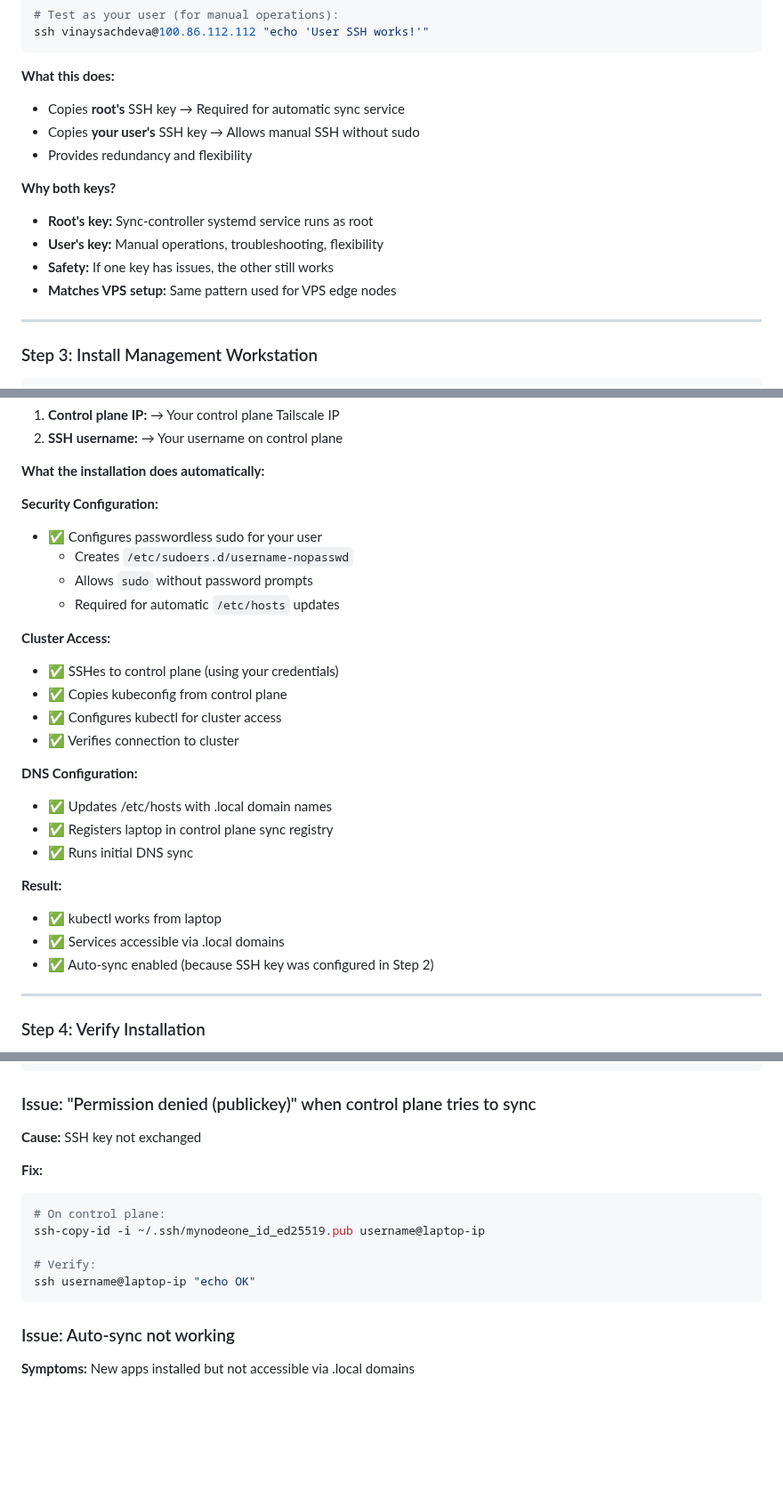
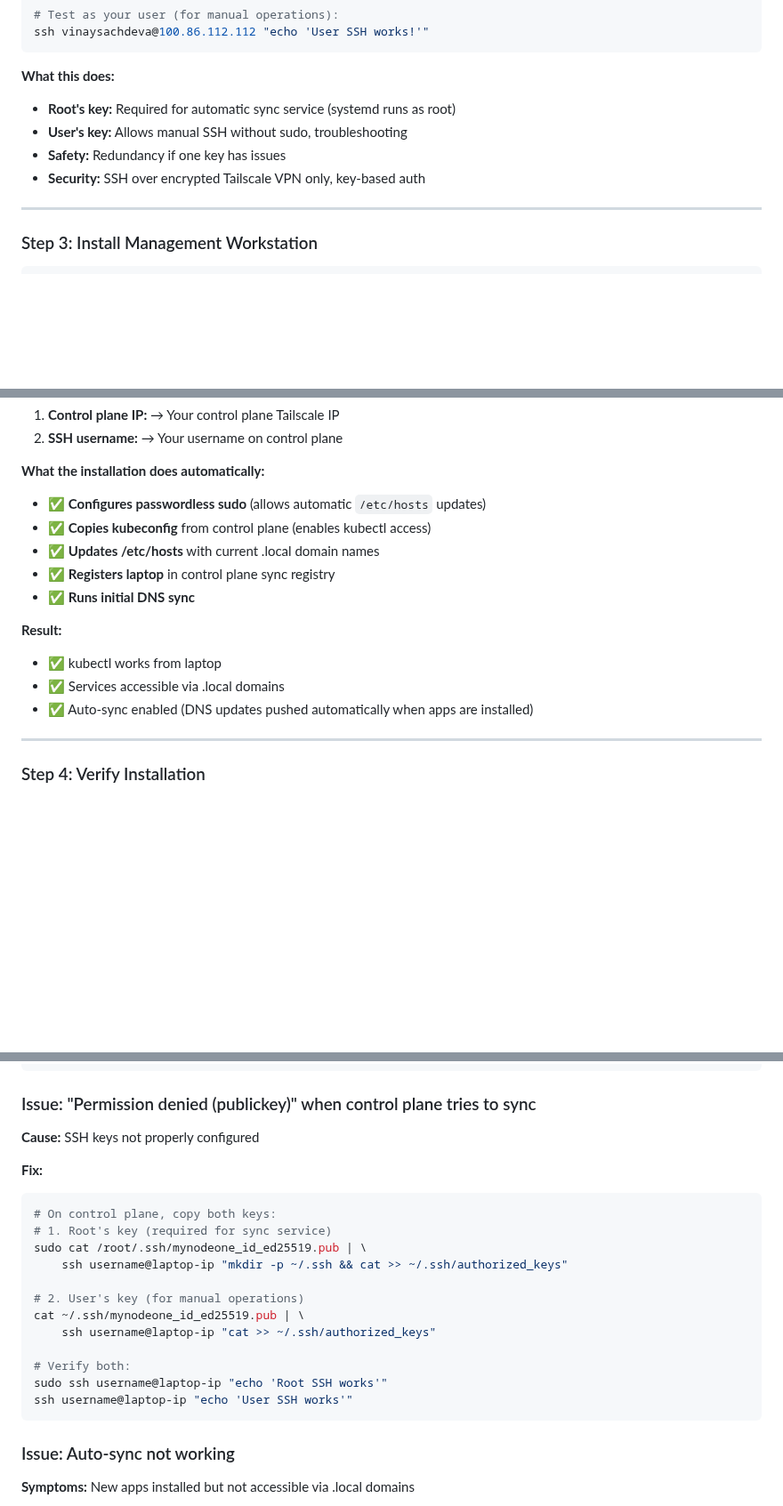
Before and after one commit to vinsac/MyNodeOne, a Markdown page: docs/guides/INSTALLATION.md, 3 parts joined by grey strips. Shown at 89% size. GitHub-like rendering; blank space fills up the shorter version.

````diff
--- a/docs/guides/INSTALLATION.md
+++ b/docs/guides/INSTALLATION.md
@@ -759,15 +684,10 @@ ssh vinaysachdeva@100.86.112.112 "echo 'User SSH works!'"
 ```
 
 **What this does:**
-- Copies **root's** SSH key → Required for automatic sync service
-- Copies **your user's** SSH key → Allows manual SSH without sudo
-- Provides redundancy and flexibility
-
-**Why both keys?**
-- **Root's key:** Sync-controller systemd service runs as root
-- **User's key:** Manual operations, troubleshooting, flexibility
-- **Safety:** If one key has issues, the other still works
-- **Matches VPS setup:** Same pattern used for VPS edge nodes
+- **Root's key:** Required for automatic sync service (systemd runs as root)
+- **User's key:** Allows manual SSH without sudo, troubleshooting
+- **Safety:** Redundancy if one key has issues
+- **Security:** SSH over encrypted Tailscale VPN only, key-based auth
 
 ---
 
@@ -789,27 +709,16 @@ sudo ./scripts/mynodeone
 
 **What the installation does automatically:**
 
-**Security Configuration:**
-- ✅ Configures passwordless sudo for your user
-  - Creates `/etc/sudoers.d/username-nopasswd`
-  - Allows `sudo` without password prompts
-  - Required for automatic `/etc/hosts` updates
-
-**Cluster Access:**
-- ✅ SSHes to control plane (using your credentials)
-- ✅ Copies kubeconfig from control plane
-- ✅ Configures kubectl for cluster access
-- ✅ Verifies connection to cluster
-
-**DNS Configuration:**
-- ✅ Updates /etc/hosts with .local domain names
-- ✅ Registers laptop in control plane sync registry
-- ✅ Runs initial DNS sync
+- ✅ **Configures passwordless sudo** (allows automatic `/etc/hosts` updates)
+- ✅ **Copies kubeconfig** from control plane (enables kubectl access)
+- ✅ **Updates /etc/hosts** with current .local domain names
+- ✅ **Registers laptop** in control plane sync registry
+- ✅ **Runs initial DNS sync**
 
 **Result:**
 - ✅ kubectl works from laptop
 - ✅ Services accessible via .local domains
-- ✅ Auto-sync enabled (because SSH key was configured in Step 2)
+- ✅ Auto-sync enabled (DNS updates pushed automatically when apps are installed)
 
 ---
 
@@ -922,15 +831,22 @@ sudo -n echo "Works"
 
 ### Issue: "Permission denied (publickey)" when control plane tries to sync
 
-**Cause:** SSH key not exchanged
+**Cause:** SSH keys not properly configured
 
 **Fix:**
 ```bash
-# On control plane:
-ssh-copy-id -i ~/.ssh/mynodeone_id_ed25519.pub username@laptop-ip
+# On control plane, copy both keys:
+# 1. Root's key (required for sync service)
+sudo cat /root/.ssh/mynodeone_id_ed25519.pub | \
+    ssh username@laptop-ip "mkdir -p ~/.ssh && cat >> ~/.ssh/authorized_keys"
 
-# Verify:
-ssh username@laptop-ip "echo OK"
+# 2. User's key (for manual operations)
+cat ~/.ssh/mynodeone_id_ed25519.pub | \
+    ssh username@laptop-ip "cat >> ~/.ssh/authorized_keys"
+
+# Verify both:
+sudo ssh username@laptop-ip "echo 'Root SSH works'"
+ssh username@laptop-ip "echo 'User SSH works'"
 ```
 
 ### Issue: Auto-sync not working
````
Also changed, not shown: other parts of docs/guides/INSTALLATION.md (+5 -80 lines).
